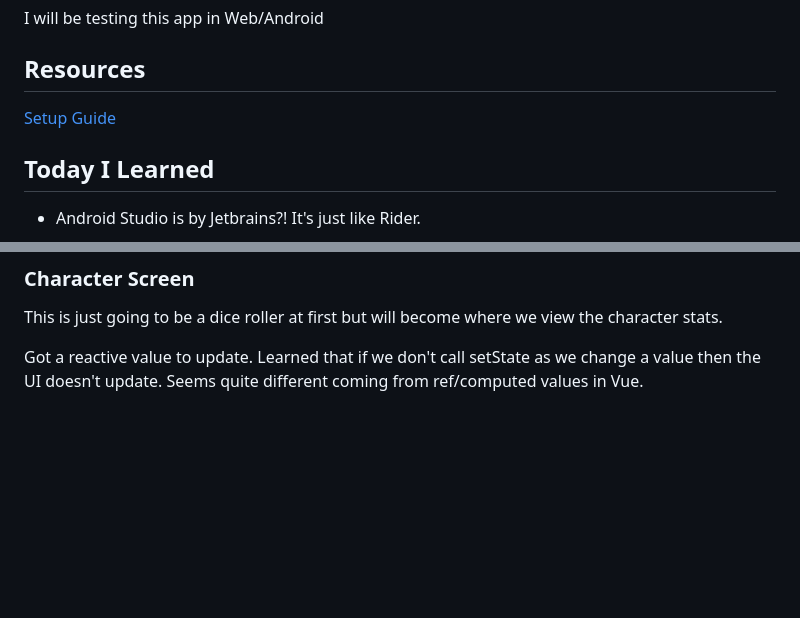
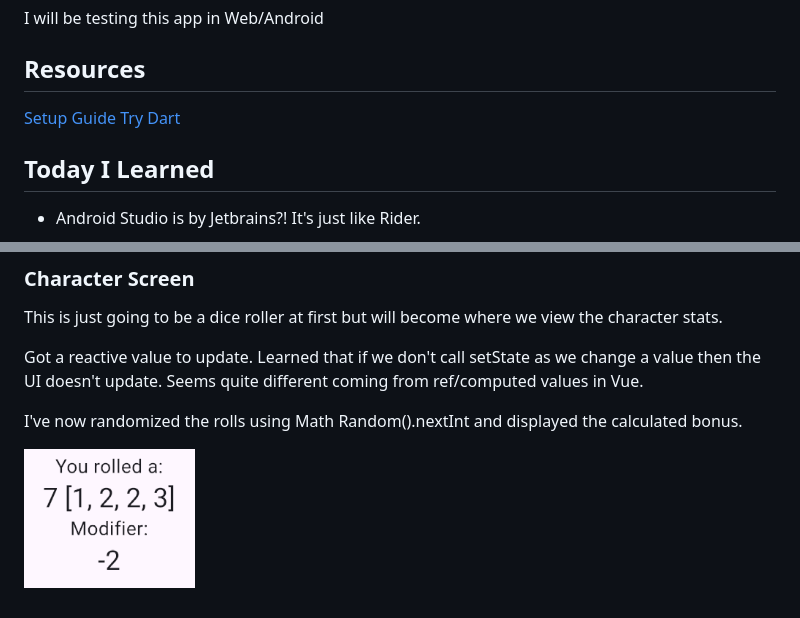
Before and after one commit to tucker87/FlutterDnD, a Markdown page: README.md, 2 parts joined by grey strips. GitHub-like rendering; pictures changed too: docs/images/rollSample.png (added); blank space fills up the shorter version.

Commit message:
Now using Math Random().nextInt

```diff
--- a/README.md
+++ b/README.md
@@ -14,6 +14,7 @@ I will be testing this app in Web/Android
 
 ## Resources
 [Setup Guide](https://docs.flutter.dev/get-started/install/windows)
+[Try Dart](https://dart.dev/#try-dart)
 
 ## Today I Learned
 - Android Studio is by Jetbrains?! It's just like Rider.
@@ -36,3 +37,7 @@ I could not find an official recommendation so I'll be following this struture.
 This is just going to be a dice roller at first but will become where we view the character stats.
 
 Got a reactive value to update. Learned that if we don't call setState as we change a value then the UI doesn't update. Seems quite different coming from ref/computed values in Vue.
+
+I've now randomized the rolls using Math Random().nextInt and displayed the calculated bonus.
+
+![Roll Sample](docs/images/rollSample.png)
```
Also changed, not shown: 1 other file.
